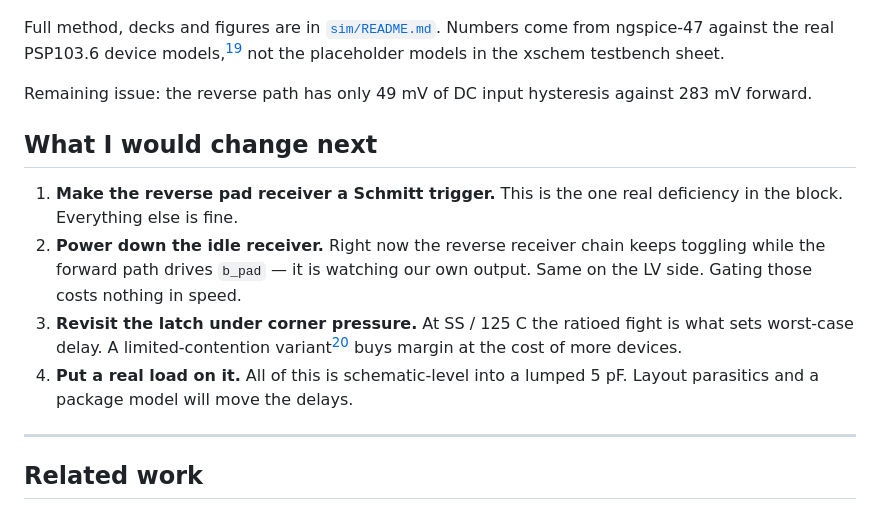
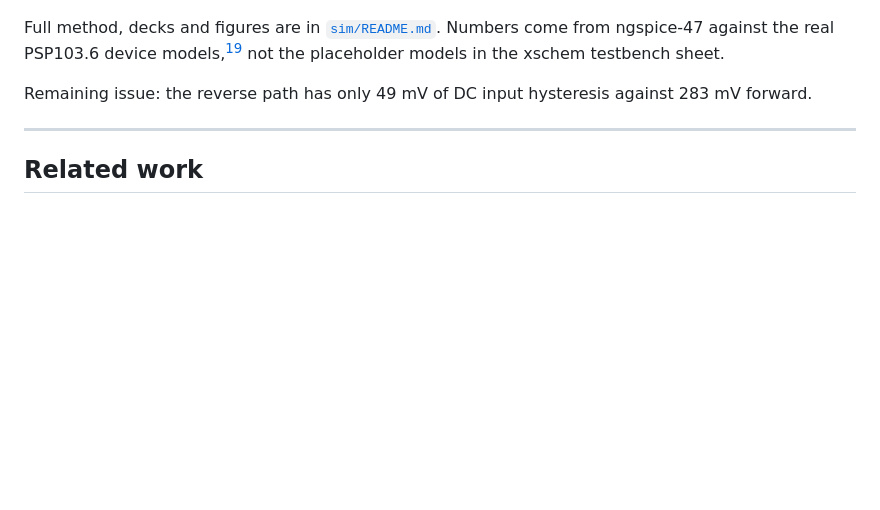
Before and after one commit to rcyaon/bidir-level-shifter, a Markdown page: README.md, the part around the change. Drawn GitHub-style; blank space fills up the shorter version.

```diff
--- a/README.md
+++ b/README.md
@@ -251,13 +251,6 @@ placeholder models in the xschem testbench sheet.
 Remaining issue: the reverse path has only 49 mV of DC input hysteresis
 against 283 mV forward.
 
-## What I would change next
-
-1. **Make the reverse pad receiver a Schmitt trigger.** This is the one real deficiency in the block. Everything else is fine.
-2. **Power down the idle receiver.** Right now the reverse receiver chain keeps toggling while the forward path drives `b_pad` — it is watching our own output. Same on the LV side. Gating those costs nothing in speed.
-3. **Revisit the latch under corner pressure.** At SS / 125 C the ratioed fight is what sets worst-case delay. A limited-contention variant[^lc2] buys margin at the cost of more devices.
-4. **Put a real load on it.** All of this is schematic-level into a lumped 5 pF. Layout parasitics and a package model will move the delays.
-
 ---
 
 ## Related work
```
